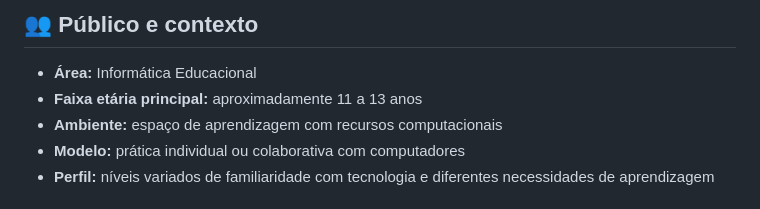
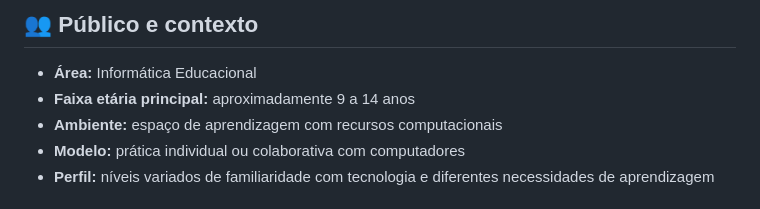
Before and after one commit to sayjinblackbelt/Informatica_Educacional_MeuJogo, a Markdown page: README.md, the part around the change. Drawn GitHub-style.

Commit message:
Update Portuguese README audience range

```diff
--- a/README.md
+++ b/README.md
@@ -26,7 +26,7 @@ Desenvolver autonomia digital por meio de experiências práticas, acessíveis e
 ## 👥 Público e contexto
 
 - **Área:** Informática Educacional
-- **Faixa etária principal:** aproximadamente 11 a 13 anos
+- **Faixa etária principal:** aproximadamente 9 a 14 anos
 - **Ambiente:** espaço de aprendizagem com recursos computacionais
 - **Modelo:** prática individual ou colaborativa com computadores
 - **Perfil:** níveis variados de familiaridade com tecnologia e diferentes necessidades de aprendizagem
```
